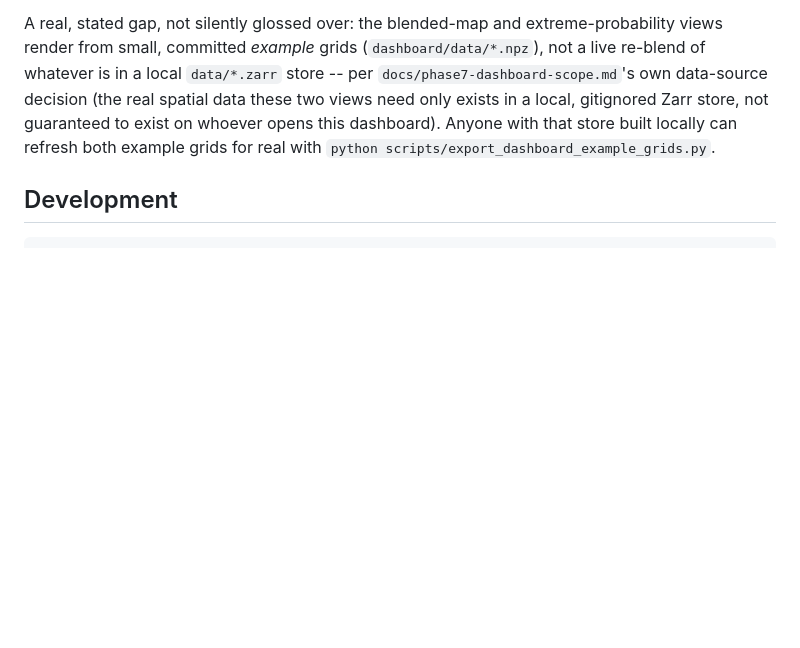
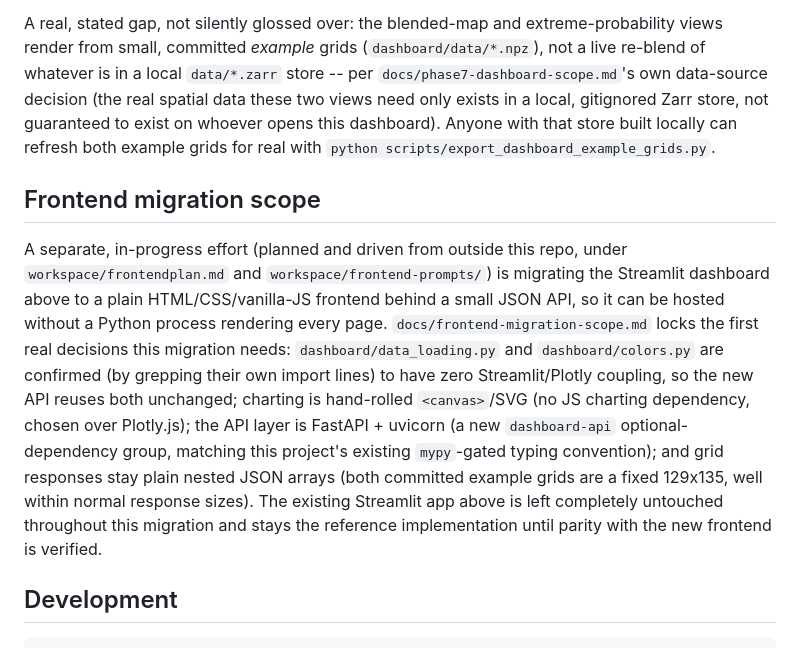
Before and after one commit to ATMOSYNC/WEAVR, a Markdown page: README.md, the part around the change. GitHub-like rendering; blank space fills up the shorter version.

````diff
--- a/README.md
+++ b/README.md
@@ -389,6 +389,25 @@ whoever opens this dashboard). Anyone with that store built locally can
 refresh both example grids for real with
 `python scripts/export_dashboard_example_grids.py`.
 
+## Frontend migration scope
+
+A separate, in-progress effort (planned and driven from outside this repo,
+under `workspace/frontendplan.md` and `workspace/frontend-prompts/`) is
+migrating the Streamlit dashboard above to a plain HTML/CSS/vanilla-JS
+frontend behind a small JSON API, so it can be hosted without a Python
+process rendering every page. `docs/frontend-migration-scope.md` locks the
+first real decisions this migration needs: `dashboard/data_loading.py` and
+`dashboard/colors.py` are confirmed (by grepping their own import lines)
+to have zero Streamlit/Plotly coupling, so the new API reuses both
+unchanged; charting is hand-rolled `<canvas>`/SVG (no JS charting
+dependency, chosen over Plotly.js); the API layer is FastAPI + uvicorn (a
+new `dashboard-api` optional-dependency group, matching this project's
+existing `mypy`-gated typing convention); and grid responses stay plain
+nested JSON arrays (both committed example grids are a fixed 129x135, well
+within normal response sizes). The existing Streamlit app above is left
+completely untouched throughout this migration and stays the reference
+implementation until parity with the new frontend is verified.
+
 ## Development
 
 ```bash
````
Also changed, not shown: docs/frontend-migration-scope.md (added, +119 -0 lines).
